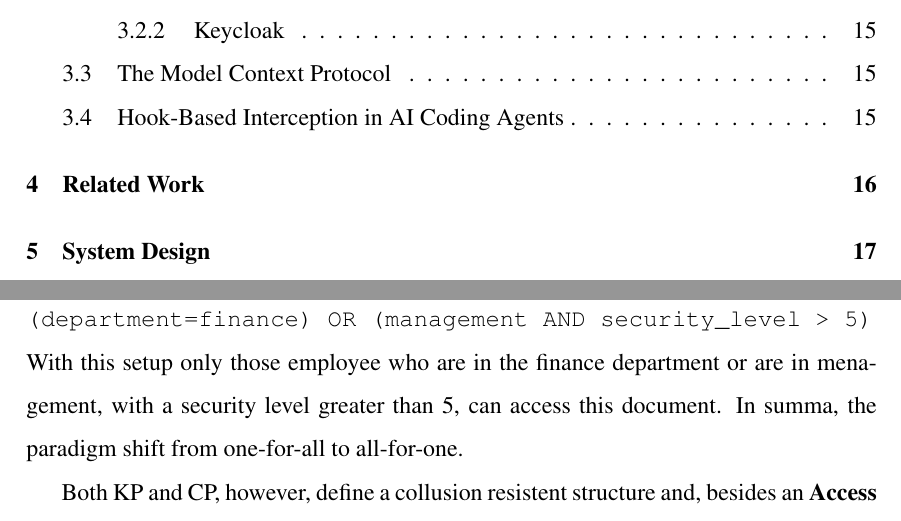
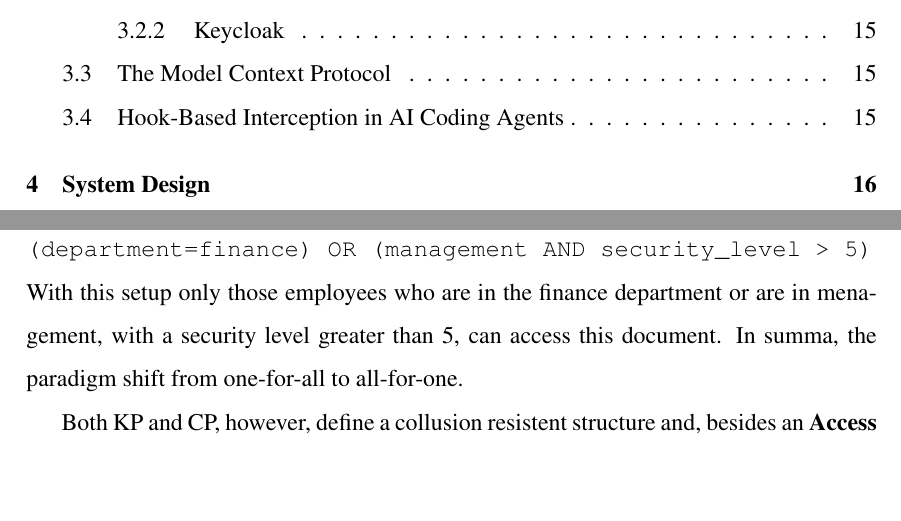
Before and after one commit to Claudiocli/MasterThesis, a LaTeX document (main.tex, which reads sections/Background.tex): two parts of pages 2 and 15 of 26 before the commit and two parts of pages 2 and 15 of 25 after it, joined at a grey line, cut so that both start at the same text, the shorter picture padded with empty space. Compiled offline with pdfLaTeX.

Commit message:
Minor changes
Some typo fixes and added todos

```diff
--- a/sections/Background.tex
+++ b/sections/Background.tex
@@ -50,7 +50,7 @@ Using CP ABE, instead, shift the policy on the document itself: always in a corp
 \noindent
 \code{(department=finance) OR (management AND security\_level > 5)}
 \noindent\\
-With this setup only those employee who are in the finance department or are in menagement, with a security level greater than 5, can access this document. In summa, the paradigm shift from one-for-all to all-for-one.
+With this setup only those employees who are in the finance department or are in menagement, with a security level greater than 5, can access this document. In summa, the paradigm shift from one-for-all to all-for-one.
 
 Both KP and CP, however, define a collusion resistent structure and, besides an \textbf{Access Structure}, four fundamental algorithm: \textbf{Setup}, \textbf{Encrypt}, \textbf{Key Generation} and \textbf{Decrypt} \cite{goyal2006attribute,bethencourt2007ciphertext}.
 More specifically, those implementations differ on \textbf{Encrypt}, \textbf{Key Generation} and \textbf{Decrypt}, furthermore, CP ABE includes also a \textbf{Delegate} algorithm. It is all defined as:
```
Also changed, not shown: main.tex (+0 -3 lines), main.pdf, sections/Background.tex (7 more changed lines).
